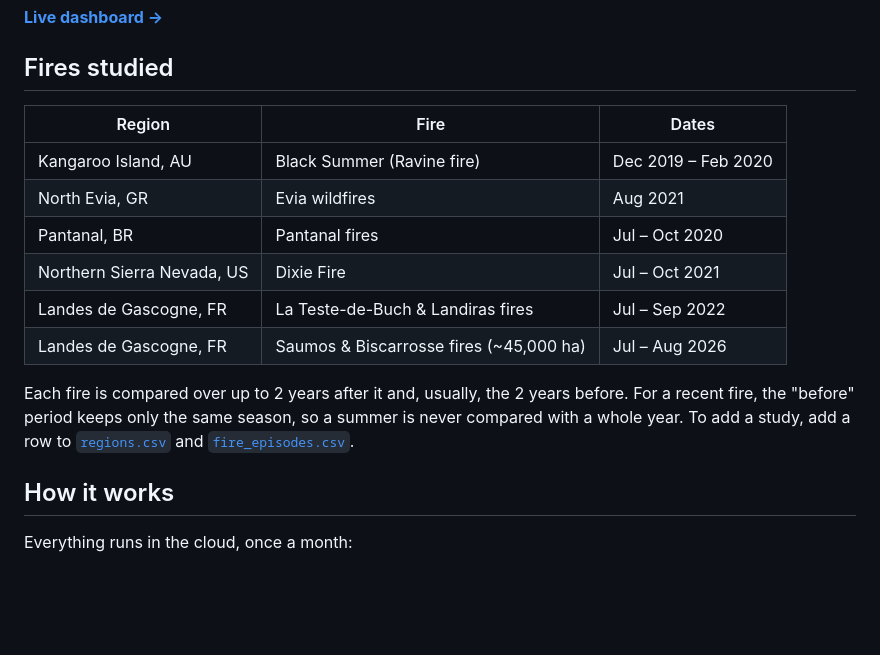
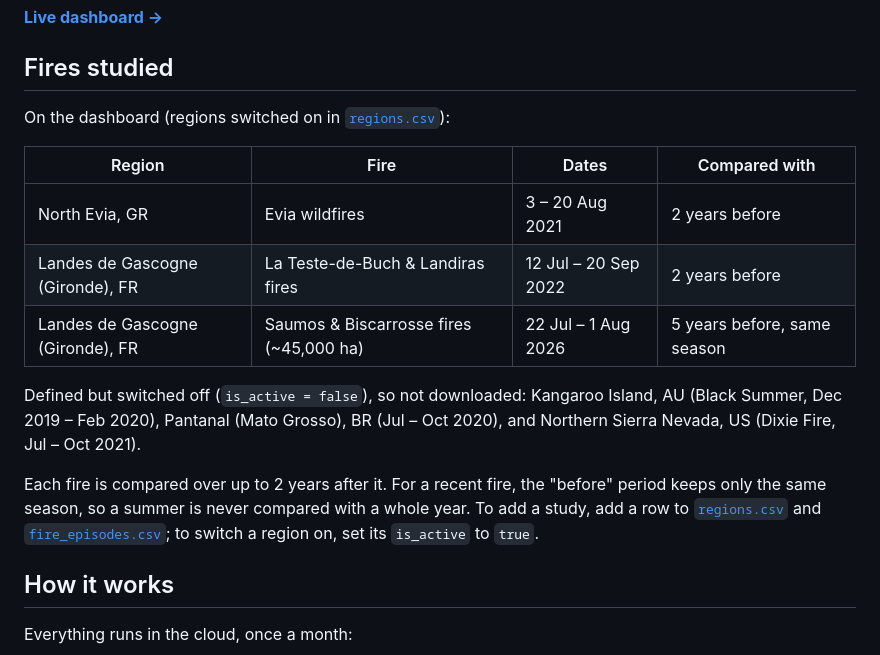
Before and after one commit to domidels/wild-life-diversity, a Markdown page: README.md, the part around the change. Drawn GitHub-style; blank space fills up the shorter version.

Commit message:
Updating regions.

```diff
--- a/README.md
+++ b/README.md
@@ -9,19 +9,22 @@ with **Databricks** and **dbt** and published as an interactive dashboard.
 
 ## Fires studied
 
-| Region | Fire | Dates |
-|---|---|---|
-| Kangaroo Island, AU | Black Summer (Ravine fire) | Dec 2019 – Feb 2020 |
-| North Evia, GR | Evia wildfires | Aug 2021 |
-| Pantanal, BR | Pantanal fires | Jul – Oct 2020 |
-| Northern Sierra Nevada, US | Dixie Fire | Jul – Oct 2021 |
-| Landes de Gascogne, FR | La Teste-de-Buch & Landiras fires | Jul – Sep 2022 |
-| Landes de Gascogne, FR | Saumos & Biscarrosse fires (~45,000 ha) | Jul – Aug 2026 |
+On the dashboard (regions switched on in [`regions.csv`](dbt/seeds/regions.csv)):
 
-Each fire is compared over up to 2 years after it and, usually, the 2 years before. For a recent fire, the "before"
-period keeps only the same season, so a summer is never compared with a whole year.
+| Region | Fire | Dates | Compared with |
+|---|---|---|---|
+| North Evia, GR | Evia wildfires | 3 – 20 Aug 2021 | 2 years before |
+| Landes de Gascogne (Gironde), FR | La Teste-de-Buch & Landiras fires | 12 Jul – 20 Sep 2022 | 2 years before |
+| Landes de Gascogne (Gironde), FR | Saumos & Biscarrosse fires (~45,000 ha) | 22 Jul – 1 Aug 2026 | 5 years before, same season |
+
+Defined but switched off (`is_active = false`), so not downloaded:
+Kangaroo Island, AU (Black Summer, Dec 2019 – Feb 2020), Pantanal (Mato Grosso), BR
+(Jul – Oct 2020), and Northern Sierra Nevada, US (Dixie Fire, Jul – Oct 2021).
+
+Each fire is compared over up to 2 years after it. For a recent fire, the "before" period keeps
+only the same season, so a summer is never compared with a whole year.
 To add a study, add a row to [`regions.csv`](dbt/seeds/regions.csv) and
-[`fire_episodes.csv`](dbt/seeds/fire_episodes.csv).
+[`fire_episodes.csv`](dbt/seeds/fire_episodes.csv); to switch a region on, set its `is_active` to `true`.
 
 ## How it works
 
```
